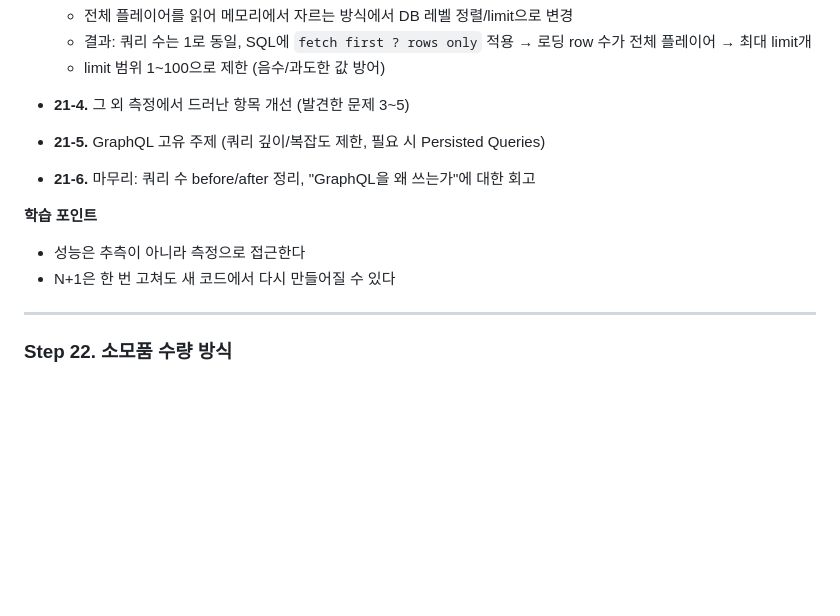
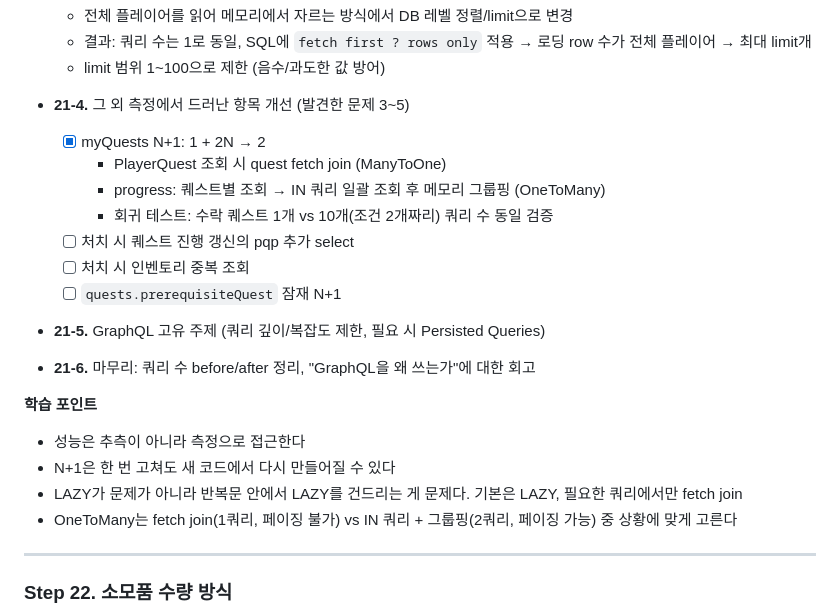
Before and after one commit to ingduk2/graphql-rpg-lab, a Markdown page: README.md, the part around the change. Rendered like a GitHub page; blank space fills up the shorter version.

Commit message:
docs: Step 21-4 내 퀘스트 조회 N+1 개선 결과 기록

```diff
--- a/README.md
+++ b/README.md
@@ -620,6 +620,13 @@
   - limit 범위 1~100으로 제한 (음수/과도한 값 방어)
 
 - **21-4.** 그 외 측정에서 드러난 항목 개선 (발견한 문제 3~5)
+  - [x] myQuests N+1: 1 + 2N → 2
+    - PlayerQuest 조회 시 quest fetch join (ManyToOne)
+    - progress: 퀘스트별 조회 → IN 쿼리 일괄 조회 후 메모리 그룹핑 (OneToMany)
+    - 회귀 테스트: 수락 퀘스트 1개 vs 10개(조건 2개짜리) 쿼리 수 동일 검증
+  - [ ] 처치 시 퀘스트 진행 갱신의 pqp 추가 select
+  - [ ] 처치 시 인벤토리 중복 조회
+  - [ ] `quests.prerequisiteQuest` 잠재 N+1
 
 - **21-5.** GraphQL 고유 주제 (쿼리 깊이/복잡도 제한, 필요 시 Persisted Queries)
 
@@ -628,7 +635,8 @@
 **학습 포인트**
 - 성능은 추측이 아니라 측정으로 접근한다
 - N+1은 한 번 고쳐도 새 코드에서 다시 만들어질 수 있다
-
+- LAZY가 문제가 아니라 반복문 안에서 LAZY를 건드리는 게 문제다. 기본은 LAZY, 필요한 쿼리에서만 fetch join
+- OneToMany는 fetch join(1쿼리, 페이징 불가) vs IN 쿼리 + 그룹핑(2쿼리, 페이징 가능) 중 상황에 맞게 고른다
 ---
 
 ### Step 22. 소모품 수량 방식
```
